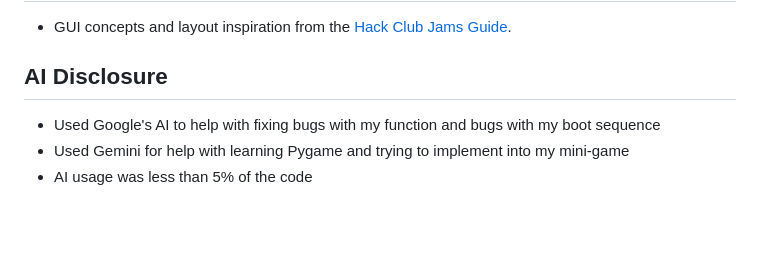
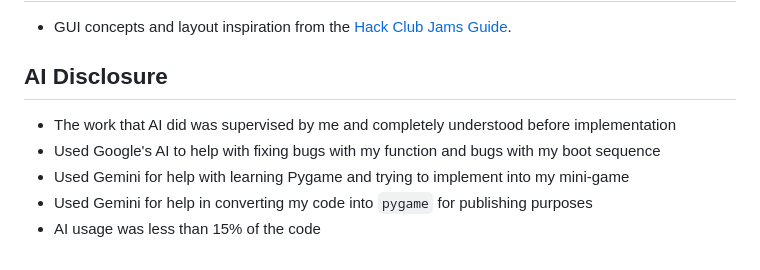
Before and after one commit to alomnsh/The-Ares-Horizon, a Markdown page: README.md, the part around the change. Drawn GitHub-style; blank space fills up the shorter version.

Commit message:
Revise AI disclosure in README.md
Updated AI disclosure section to clarify AI usage and contributions.

```diff
--- a/README.md
+++ b/README.md
@@ -77,6 +77,8 @@ python "The Ares Horizon.py"
 * GUI concepts and layout inspiration from the [Hack Club Jams Guide](https://jams.hackclub.com/jam/story-game).
 
 ## AI Disclosure
+* The work that AI did was supervised by me and completely understood before implementation
 * Used Google's AI to help with fixing bugs with my function and bugs with my boot sequence
 * Used Gemini for help with learning Pygame and trying to implement into my mini-game
-* AI usage was less than 5% of the code
+* Used Gemini for help in converting my code into `pygame` for publishing purposes
+* AI usage was less than 15% of the code
```
